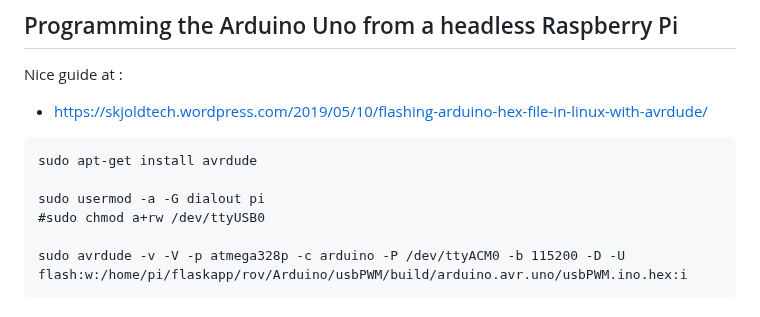
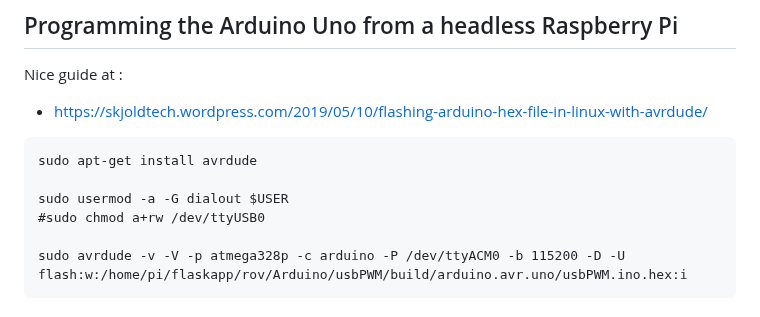
Before and after one commit to jarleven/flaskapp, a Markdown page: rov/Arduino/README.md, the part around the change. GitHub-like rendering.

````diff
--- a/rov/Arduino/README.md
+++ b/rov/Arduino/README.md
@@ -6,7 +6,7 @@ Nice guide at :
 ```
 sudo apt-get install avrdude
 
-sudo usermod -a -G dialout pi
+sudo usermod -a -G dialout $USER
 #sudo chmod a+rw /dev/ttyUSB0
 
 sudo avrdude -v -V -p atmega328p -c arduino -P /dev/ttyACM0 -b 115200 -D -U flash:w:/home/pi/flaskapp/rov/Arduino/usbPWM/build/arduino.avr.uno/usbPWM.ino.hex:i
````
